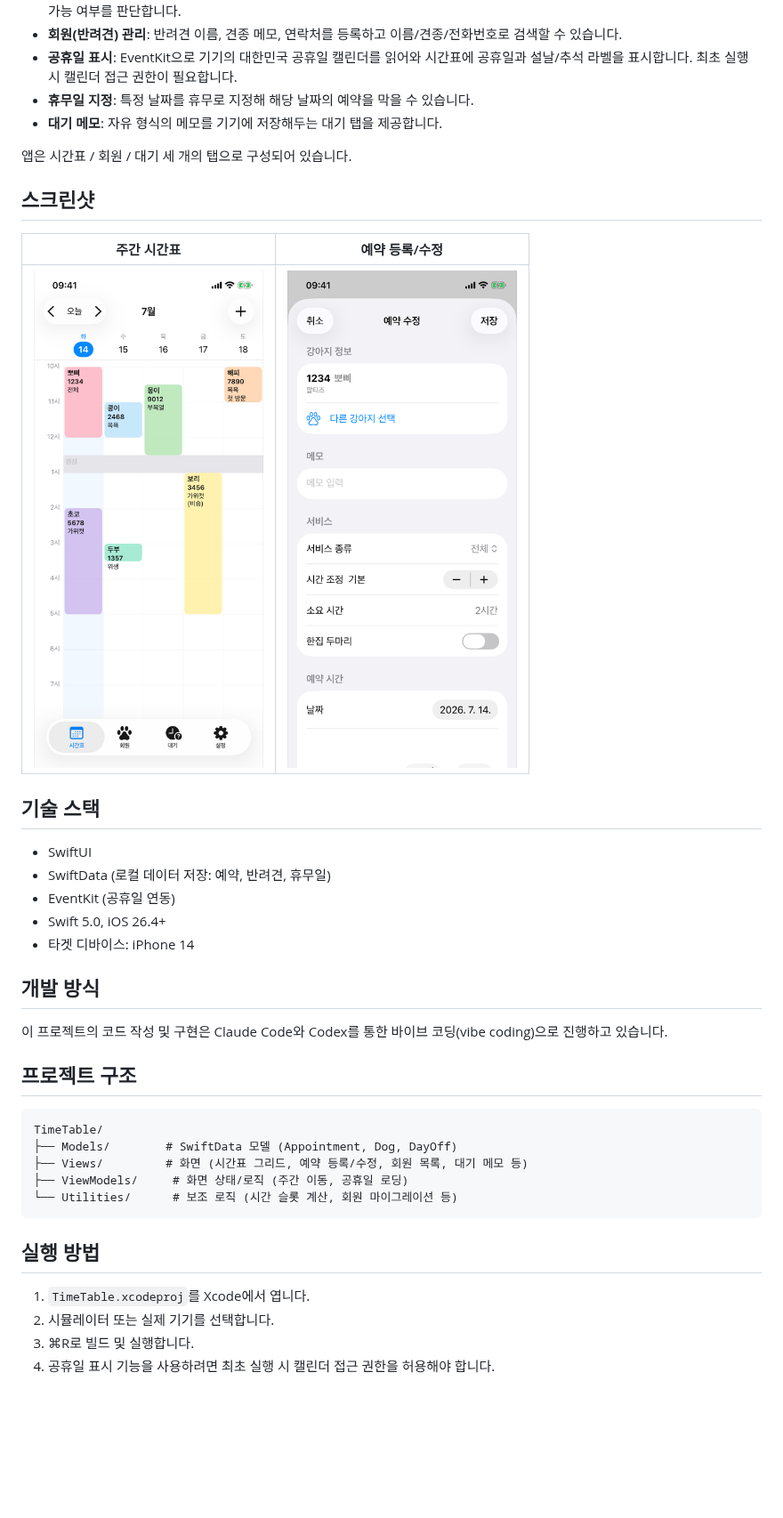
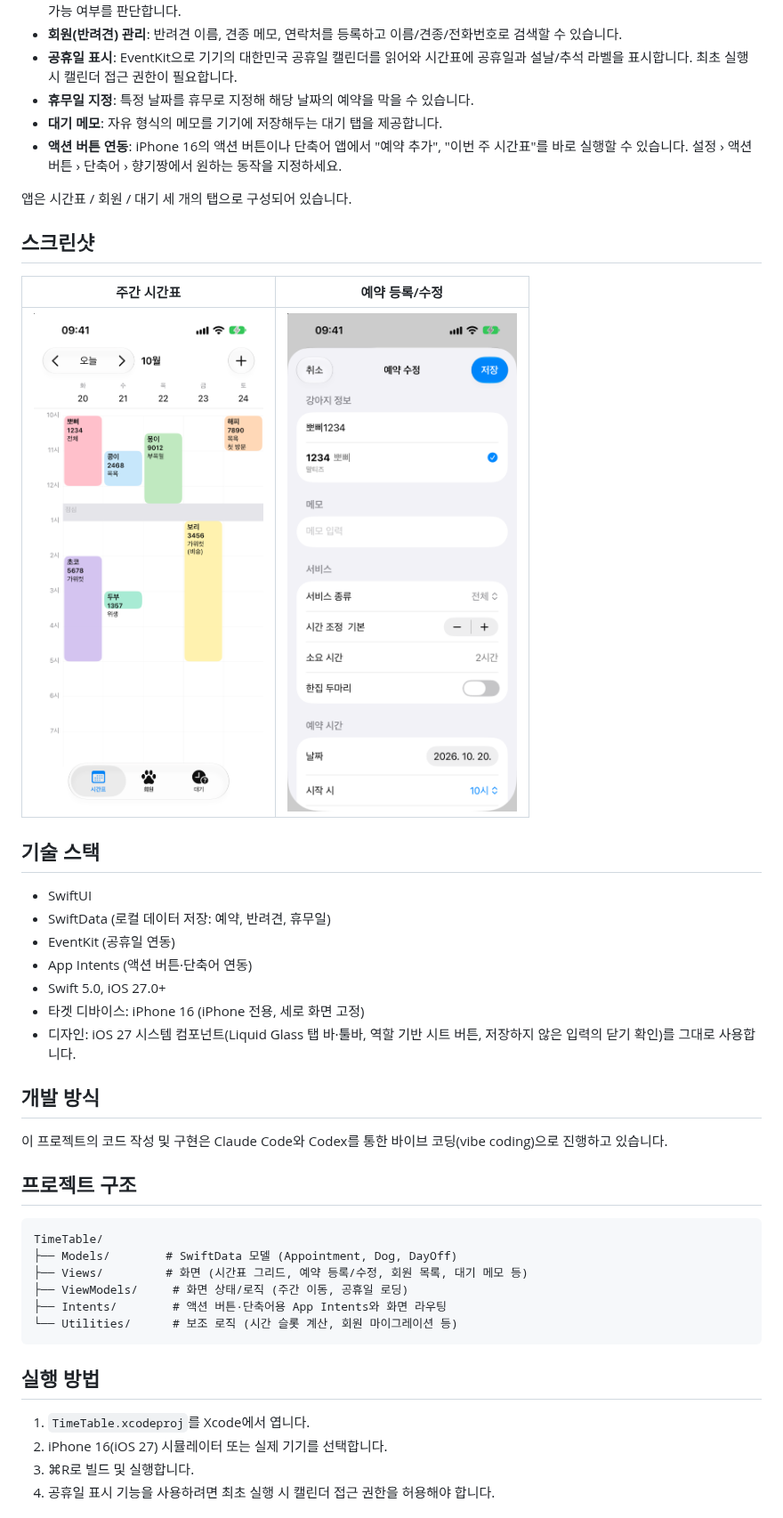
Before and after one commit to leesj8116/TimeTable, a Markdown page: README.md, the part around the change. Shown at 89% size. Drawn GitHub-style; pictures changed too: docs/screenshots/appointment-form.png, docs/screenshots/timetable.png; blank space fills up the shorter version.

Commit message:
docs: README를 iOS 27·iPhone 16 기준으로 갱신하고 스크린샷 교체
Co-Authored-By: Claude Opus 5.5 <noreply@anthropic.com>

````diff
--- a/README.md
+++ b/README.md
@@ -13,6 +13,7 @@
 - **공휴일 표시**: EventKit으로 기기의 대한민국 공휴일 캘린더를 읽어와 시간표에 공휴일과 설날/추석 라벨을 표시합니다. 최초 실행 시 캘린더 접근 권한이 필요합니다.
 - **휴무일 지정**: 특정 날짜를 휴무로 지정해 해당 날짜의 예약을 막을 수 있습니다.
 - **대기 메모**: 자유 형식의 메모를 기기에 저장해두는 대기 탭을 제공합니다.
+- **액션 버튼 연동**: iPhone 16의 액션 버튼이나 단축어 앱에서 "예약 추가", "이번 주 시간표"를 바로 실행할 수 있습니다. 설정 › 액션 버튼 › 단축어 › 향기짱에서 원하는 동작을 지정하세요.
 
 앱은 시간표 / 회원 / 대기 세 개의 탭으로 구성되어 있습니다.
 
@@ -31,8 +32,10 @@
 - SwiftUI
 - SwiftData (로컬 데이터 저장: 예약, 반려견, 휴무일)
 - EventKit (공휴일 연동)
-- Swift 5.0, iOS 26.4+
-- 타겟 디바이스: iPhone 14
+- App Intents (액션 버튼·단축어 연동)
+- Swift 5.0, iOS 27.0+
+- 타겟 디바이스: iPhone 16 (iPhone 전용, 세로 화면 고정)
+- 디자인: iOS 27 시스템 컴포넌트(Liquid Glass 탭 바·툴바, 역할 기반 시트 버튼, 저장하지 않은 입력의 닫기 확인)를 그대로 사용합니다.
 
 ## 개발 방식
 
@@ -45,13 +48,14 @@ TimeTable/
 ├── Models/        # SwiftData 모델 (Appointment, Dog, DayOff)
 ├── Views/         # 화면 (시간표 그리드, 예약 등록/수정, 회원 목록, 대기 메모 등)
 ├── ViewModels/     # 화면 상태/로직 (주간 이동, 공휴일 로딩)
+├── Intents/        # 액션 버튼·단축어용 App Intents와 화면 라우팅
 └── Utilities/      # 보조 로직 (시간 슬롯 계산, 회원 마이그레이션 등)
 ```
 
 ## 실행 방법
 
 1. `TimeTable.xcodeproj`를 Xcode에서 엽니다.
-2. 시뮬레이터 또는 실제 기기를 선택합니다.
+2. iPhone 16(iOS 27) 시뮬레이터 또는 실제 기기를 선택합니다.
 3. ⌘R로 빌드 및 실행합니다.
 4. 공휴일 표시 기능을 사용하려면 최초 실행 시 캘린더 접근 권한을 허용해야 합니다.
 
````
